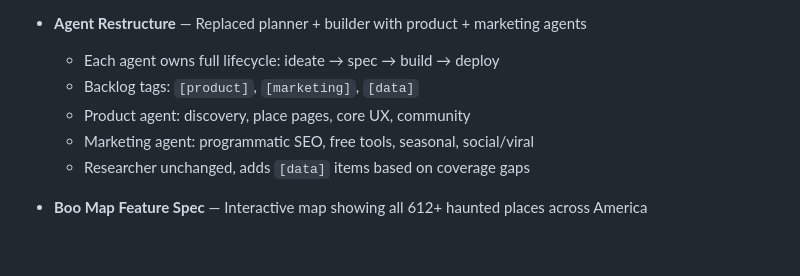
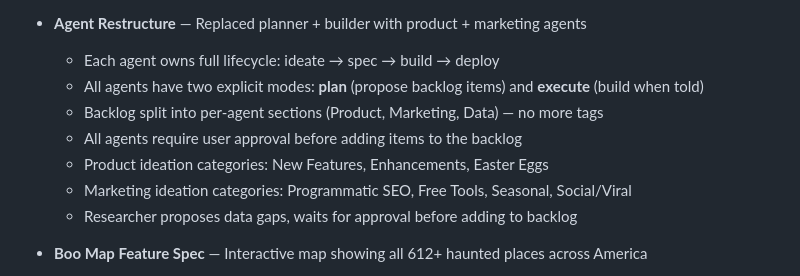
Before and after one commit to paulberesuita/haunted-places, a Markdown page: CHANGELOG.md, the part around the change. GitHub-like rendering; blank space fills up the shorter version.

Commit message:
Update CHANGELOG and CONTEXT for agent workflow refinement
Co-Authored-By: Claude Opus 4.5 <noreply@anthropic.com>

```diff
--- a/CHANGELOG.md
+++ b/CHANGELOG.md
@@ -34,10 +34,12 @@ What we shipped. Builder appends here after each feature.
 
 - **Agent Restructure** — Replaced planner + builder with product + marketing agents
   - Each agent owns full lifecycle: ideate → spec → build → deploy
-  - Backlog tags: `[product]`, `[marketing]`, `[data]`
-  - Product agent: discovery, place pages, core UX, community
-  - Marketing agent: programmatic SEO, free tools, seasonal, social/viral
-  - Researcher unchanged, adds `[data]` items based on coverage gaps
+  - All agents have two explicit modes: **plan** (propose backlog items) and **execute** (build when told)
+  - Backlog split into per-agent sections (Product, Marketing, Data) — no more tags
+  - All agents require user approval before adding items to the backlog
+  - Product ideation categories: New Features, Enhancements, Easter Eggs
+  - Marketing ideation categories: Programmatic SEO, Free Tools, Seasonal, Social/Viral
+  - Researcher proposes data gaps, waits for approval before adding to backlog
 
 - **Boo Map Feature Spec** — Interactive map showing all 612+ haunted places across America
   - Leaflet + OpenStreetMap with CartoDB Dark Matter tiles (free, dark/spooky)
```
Also changed, not shown: CONTEXT.md (+42 -27 lines).
